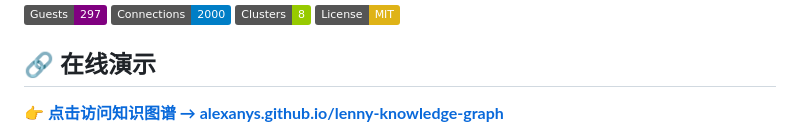
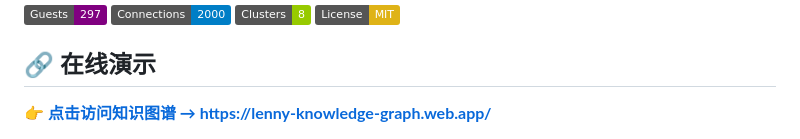
Before and after one commit to AlexAnys/lenny-knowledge-graph, a Markdown page: README.md, the part around one of its changes. Drawn GitHub-style; badges without logos.

```diff
--- a/README.md
+++ b/README.md
@@ -9,5 +9,5 @@
 
 ## 🔗 在线演示
 
-**[👉 点击访问知识图谱 → alexanys.github.io/lenny-knowledge-graph](https://alexanys.github.io/lenny-knowledge-graph)**
+**[👉 点击访问知识图谱 → https://lenny-knowledge-graph.web.app/](https://lenny-knowledge-graph.web.app/)**
 
```
Also changed, not shown: other parts of README.md (+1 -1 lines).
